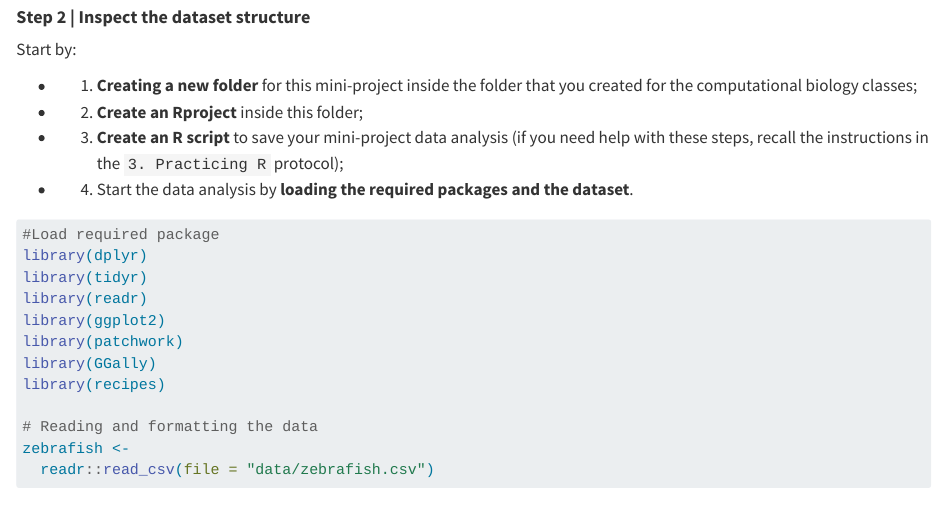
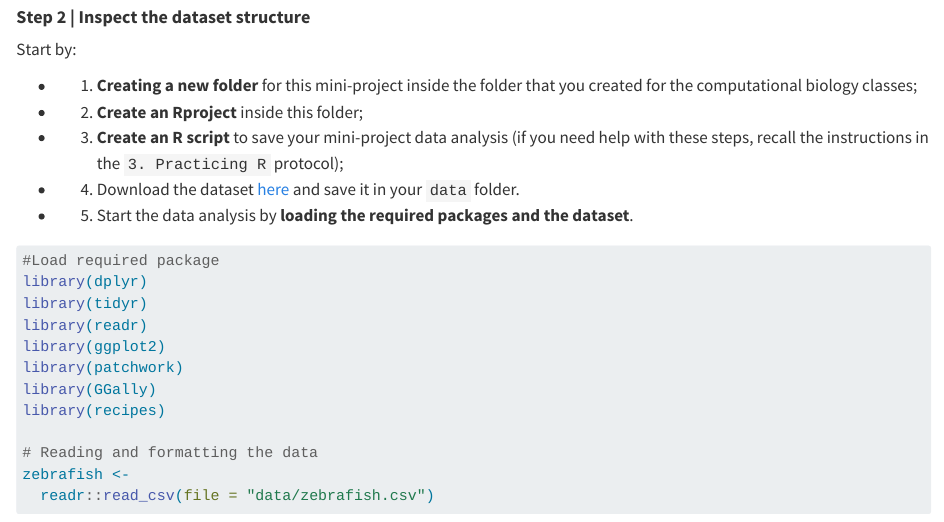
Before and after one commit to instructr/ualg.compbio.2026, a Quarto document (protocols/_5_mini_project.qmd): the page in a window 1100 px wide, from 690 px down. Rendered offline with R 4.5, knitr and Pandoc in place of Quarto, with nearby package versions.

Commit message:
Add zebrafish URL

````diff
--- a/protocols/_5_mini_project.qmd
+++ b/protocols/_5_mini_project.qmd
@@ -37,7 +37,8 @@ Start by:
   - 1. **Creating a new folder** for this mini-project inside the folder that you created for the computational biology classes;
   - 2. **Create an Rproject** inside this folder;
   - 3. **Create an R script** to save your mini-project data analysis (if you need help with these steps, recall the instructions in the `3. Practicing R` protocol);
-  - 4. Start the data analysis by **loading the required packages and the dataset**.
+  - 4. Download the dataset [here](https://instructr.github.io/ualg.compbio.2026/data/zebrafish.csv) and save it in your `data` folder.
+  - 5. Start the data analysis by **loading the required packages and the dataset**.
 
 
 ```{r setup, warning=FALSE, message=FALSE}
````
Also changed, not shown: docs/search.json, 3 other files.
